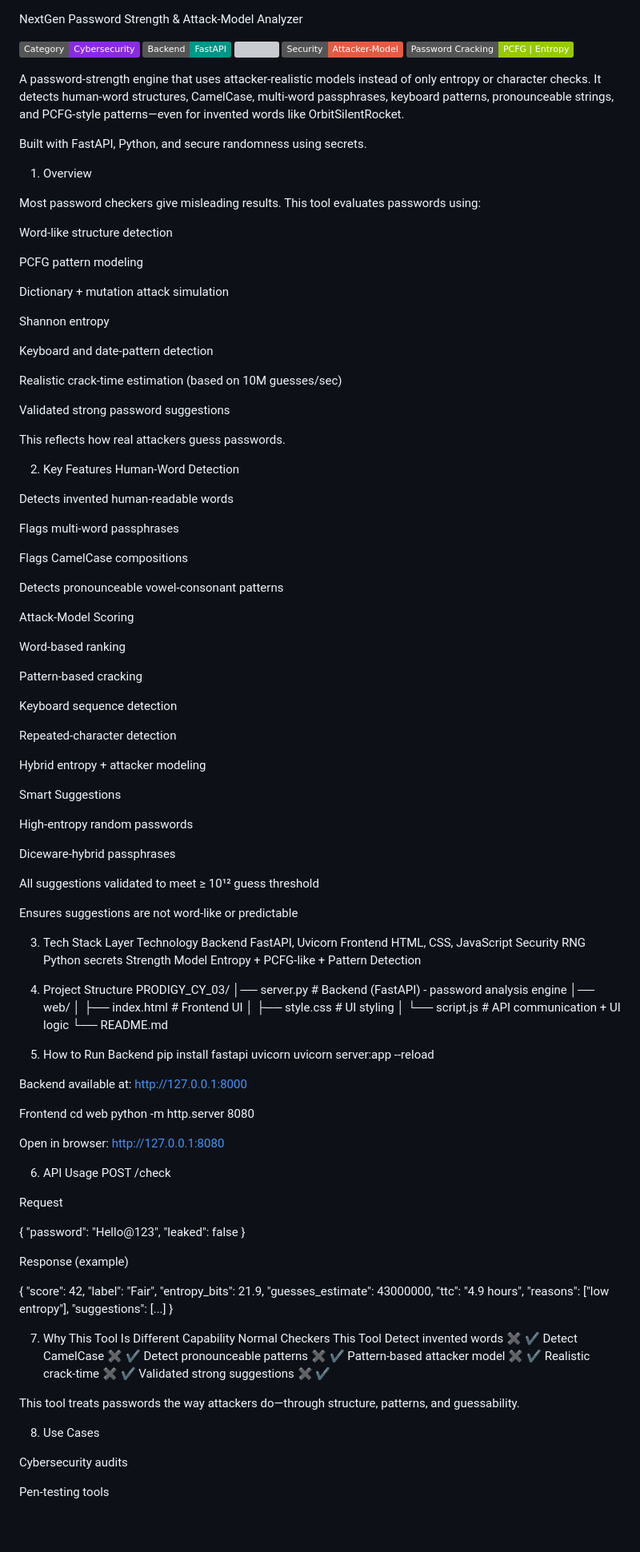
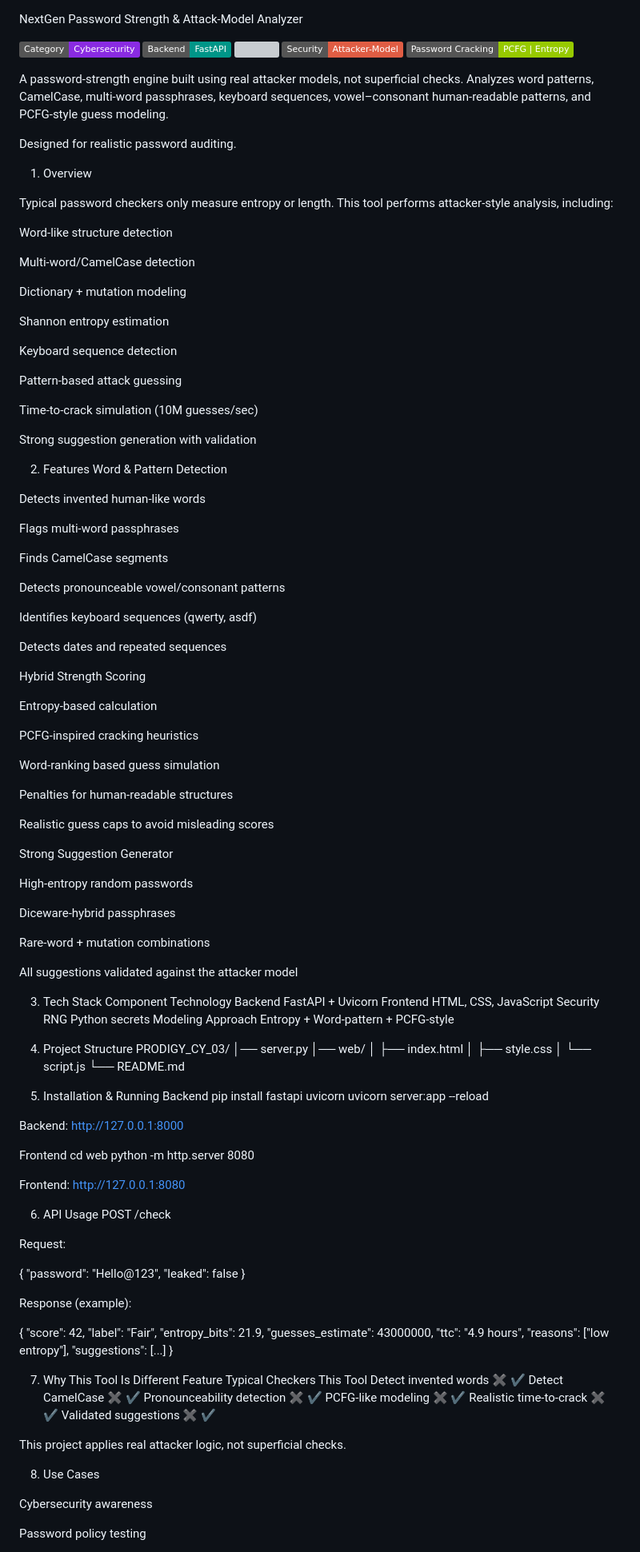
Before and after one commit to NoorHafsa17/PRODIGY_CS_03, a Markdown page: PRODIGY_CY_03/README.md, the part around one of its changes. Shown at 80% size. Rendered like a GitHub page; badges without logos; blank space fills up the shorter version; grey boxes are pictures that could not be loaded.

Commit message:
README for Password Strength Checker
Updated README to enhance clarity and detail on password strength analysis features and usage.

```diff
--- a/PRODIGY_CY_03/README.md
+++ b/PRODIGY_CY_03/README.md
@@ -1,101 +1,104 @@
 NextGen Password Strength & Attack-Model Analyzer
 <p> <img src="https://img.shields.io/badge/Category-Cybersecurity-blueviolet"> <img src="https://img.shields.io/badge/Backend-FastAPI-009688"> <img src="https://img.shields.io/badge/Frontend-HTML%2FJS-blue"> <img src="https://img.shields.io/badge/Security-Attacker--Model-critical"> <img src="https://img.shields.io/badge/Password%20Cracking-PCFG%20%7C%20Entropy-green"> </p>
 
-A password-strength engine that uses attacker-realistic models instead of only entropy or character checks.
-It detects human-word structures, CamelCase, multi-word passphrases, keyboard patterns, pronounceable strings, and PCFG-style patterns—even for invented words like OrbitSilentRocket.
+A password-strength engine built using real attacker models, not superficial checks.
+Analyzes word patterns, CamelCase, multi-word passphrases, keyboard sequences,
+vowel–consonant human-readable patterns, and PCFG-style guess modeling.
 
-Built with FastAPI, Python, and secure randomness using secrets.
+Designed for realistic password auditing.
 
 1. Overview
 
-Most password checkers give misleading results.
-This tool evaluates passwords using:
+Typical password checkers only measure entropy or length.
+This tool performs attacker-style analysis, including:
 
 Word-like structure detection
 
-PCFG pattern modeling
+Multi-word/CamelCase detection
 
-Dictionary + mutation attack simulation
+Dictionary + mutation modeling
 
-Shannon entropy
+Shannon entropy estimation
 
-Keyboard and date-pattern detection
+Keyboard sequence detection
 
-Realistic crack-time estimation (based on 10M guesses/sec)
+Pattern-based attack guessing
 
-Validated strong password suggestions
+Time-to-crack simulation (10M guesses/sec)
 
-This reflects how real attackers guess passwords.
+Strong suggestion generation with validation
 
-2. Key Features
-Human-Word Detection
+2. Features
+Word & Pattern Detection
 
-Detects invented human-readable words
+Detects invented human-like words
 
 Flags multi-word passphrases
 
-Flags CamelCase compositions
+Finds CamelCase segments
 
-Detects pronounceable vowel-consonant patterns
+Detects pronounceable vowel/consonant patterns
 
-Attack-Model Scoring
+Identifies keyboard sequences (qwerty, asdf)
 
-Word-based ranking
+Detects dates and repeated sequences
 
-Pattern-based cracking
+Hybrid Strength Scoring
 
-Keyboard sequence detection
+Entropy-based calculation
 
-Repeated-character detection
+PCFG-inspired cracking heuristics
 
-Hybrid entropy + attacker modeling
+Word-ranking based guess simulation
 
-Smart Suggestions
+Penalties for human-readable structures
+
+Realistic guess caps to avoid misleading scores
+
+Strong Suggestion Generator
 
 High-entropy random passwords
 
 Diceware-hybrid passphrases
 
-All suggestions validated to meet ≥ 10¹² guess threshold
+Rare-word + mutation combinations
 
-Ensures suggestions are not word-like or predictable
+All suggestions validated against the attacker model
 
 3. Tech Stack
-Layer	Technology
-Backend	FastAPI, Uvicorn
+Component	Technology
+Backend	FastAPI + Uvicorn
 Frontend	HTML, CSS, JavaScript
 Security RNG	Python secrets
-Strength Model	Entropy + PCFG-like + Pattern Detection
+Modeling Approach	Entropy + Word-pattern + PCFG-style
 4. Project Structure
 PRODIGY_CY_03/
-│── server.py            # Backend (FastAPI) - password analysis engine
+│── server.py
 │── web/
-│     ├── index.html     # Frontend UI
-│     ├── style.css      # UI styling
-│     └── script.js      # API communication + UI logic
+│     ├── index.html
+│     ├── style.css
+│     └── script.js
 └── README.md
 
-5. How to Run
+5. Installation & Running
 Backend
 pip install fastapi uvicorn
 uvicorn server:app --reload
 
 
-Backend available at:
-http://127.0.0.1:8000
+Backend: http://127.0.0.1:8000
 
 Frontend
 cd web
 python -m http.server 8080
 
 
-Open in browser:
-http://127.0.0.1:8080
+Frontend: http://127.0.0.1:8080
 
 6. API Usage
 POST /check
 
-Request
+Request:
 
 {
   "password": "Hello@123",
@@ -103,7 +106,7 @@ Request
 }
 
 
-Response (example)
+Response (example):
 
 {
   "score": 42,
@@ -116,19 +119,19 @@ Response (example)
 }
 
 7. Why This Tool Is Different
-Capability	Normal Checkers	This Tool
+Feature	Typical Checkers	This Tool
 Detect invented words	✖	✔
 Detect CamelCase	✖	✔
-Detect pronounceable patterns	✖	✔
-Pattern-based attacker model	✖	✔
-Realistic crack-time	✖	✔
-Validated strong suggestions	✖	✔
+Pronounceability detection	✖	✔
+PCFG-like modeling	✖	✔
+Realistic time-to-crack	✖	✔
+Validated suggestions	✖	✔
 
-This tool treats passwords the way attackers do—through structure, patterns, and guessability.
+This project applies real attacker logic, not superficial checks.
 
 8. Use Cases
 
-Cybersecurity audits
+Cybersecurity awareness
 
-Pen-testing tools
+Password policy testing
 
```
Also changed, not shown: other parts of PRODIGY_CY_03/README.md (+7 -8 lines).
